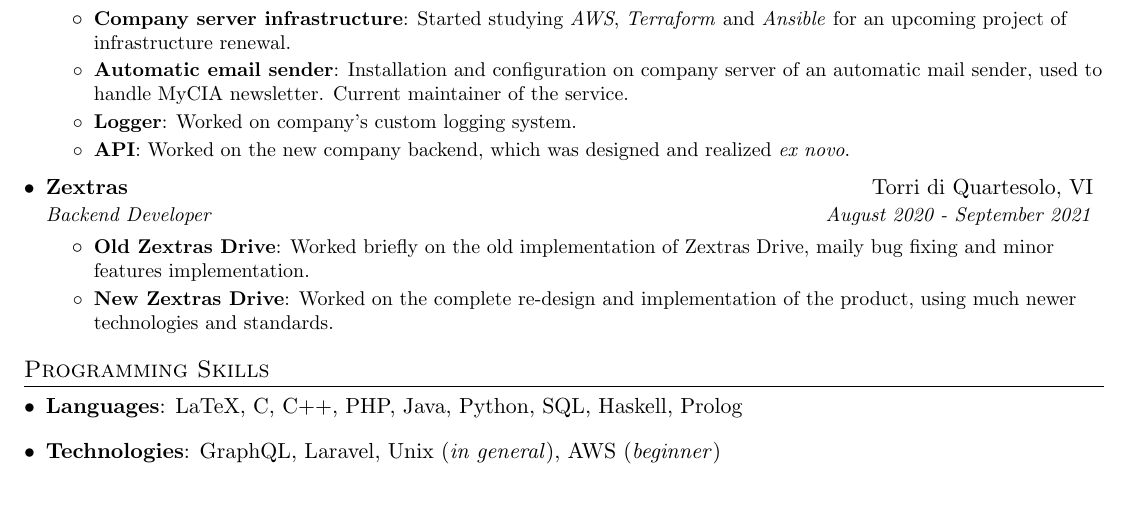
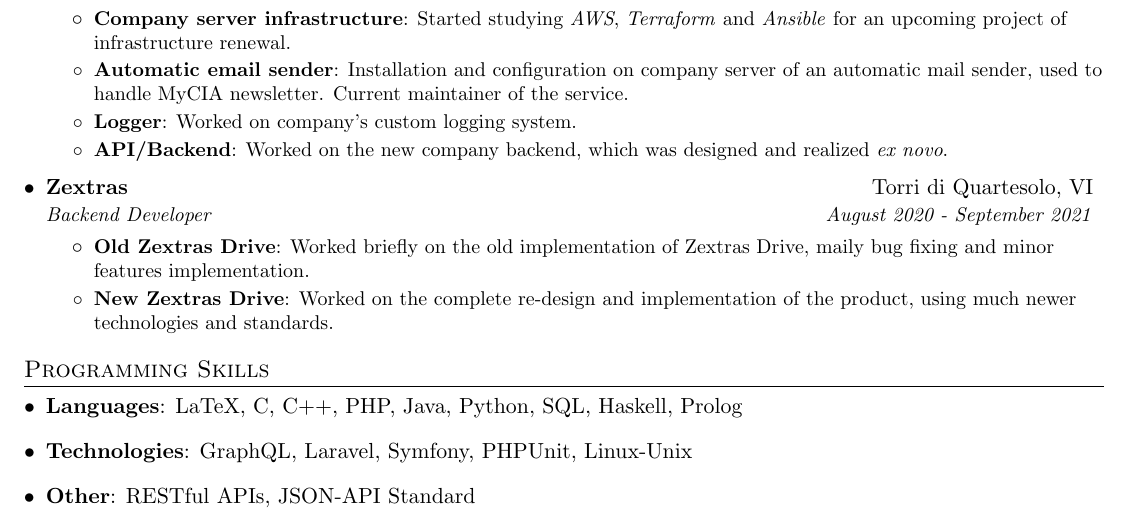
Before and after one commit to niccolovettorello1997/resume, a LaTeX document (nv.tex): part of the page, cut so that both start at the same text, the shorter picture padded with empty space. Compiled offline with pdfLaTeX.

Commit message:
add new details

```diff
--- a/nv.tex
+++ b/nv.tex
@@ -123,7 +123,7 @@
           {Installation and configuration on company server of an automatic mail sender, used to handle MyCIA newsletter. Current maintainer of the service.}
         \resumeItem{Logger}
           {Worked on company's custom logging system.}
-	\resumeItem{API}
+	\resumeItem{API/Backend}
 	  {Worked on the new company backend, which was designed and realized \emph{ex novo}.}
       \resumeItemListEnd
 
@@ -171,7 +171,10 @@
       \textbf{Languages}{: LaTeX, C, C++, PHP, Java, Python, SQL, Haskell, Prolog}
     }
     \item{
-      \textbf{Technologies}{: GraphQL, Laravel, Unix (\emph{in general}), AWS (\emph{beginner})}
+      \textbf{Technologies}{: GraphQL, Laravel, Symfony, PHPUnit, Linux-Unix}
+    }
+    \item{
+      \textbf{Other}{: RESTful APIs, JSON-API Standard}
     }
   \resumeSubHeadingListEnd
 
```
